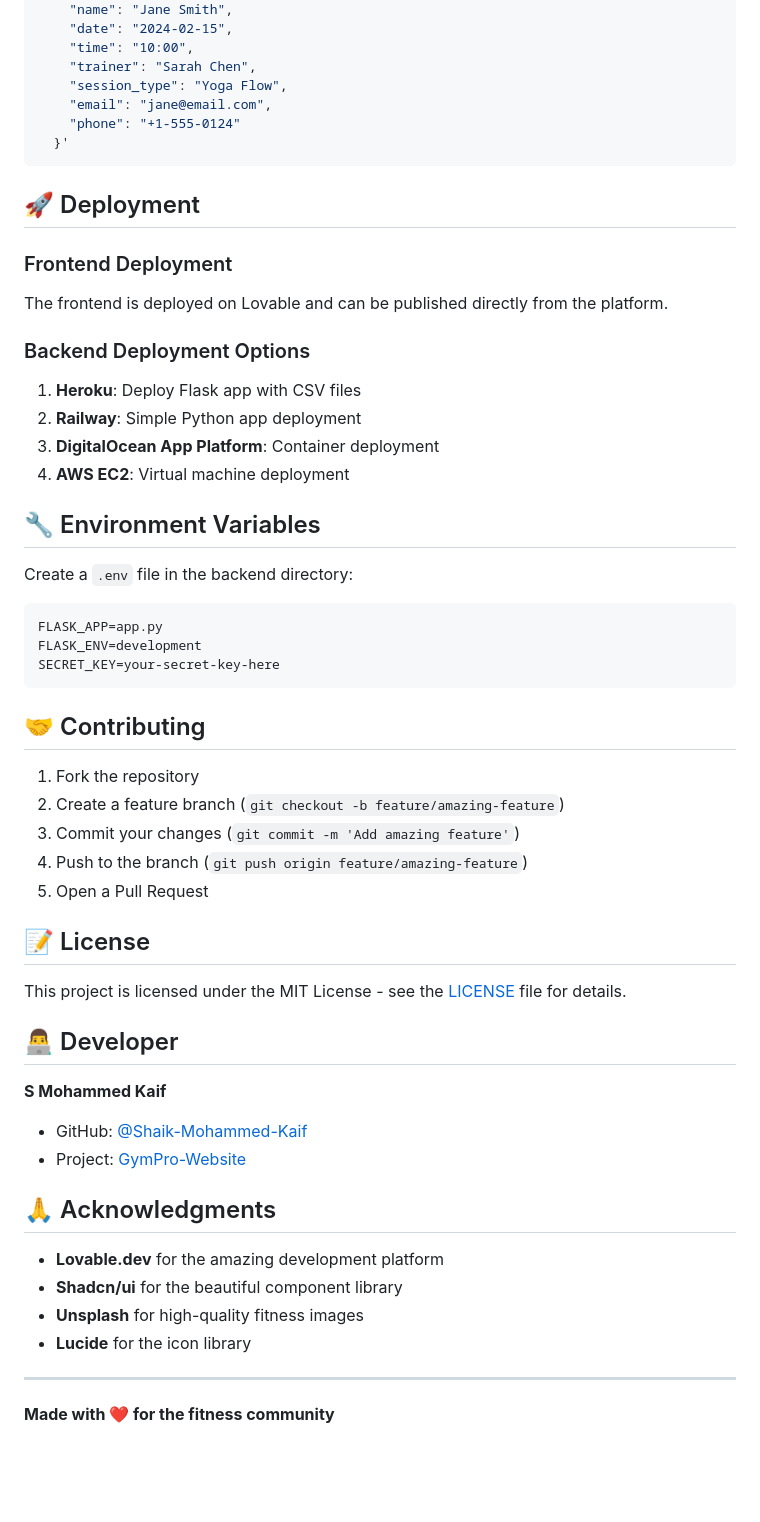
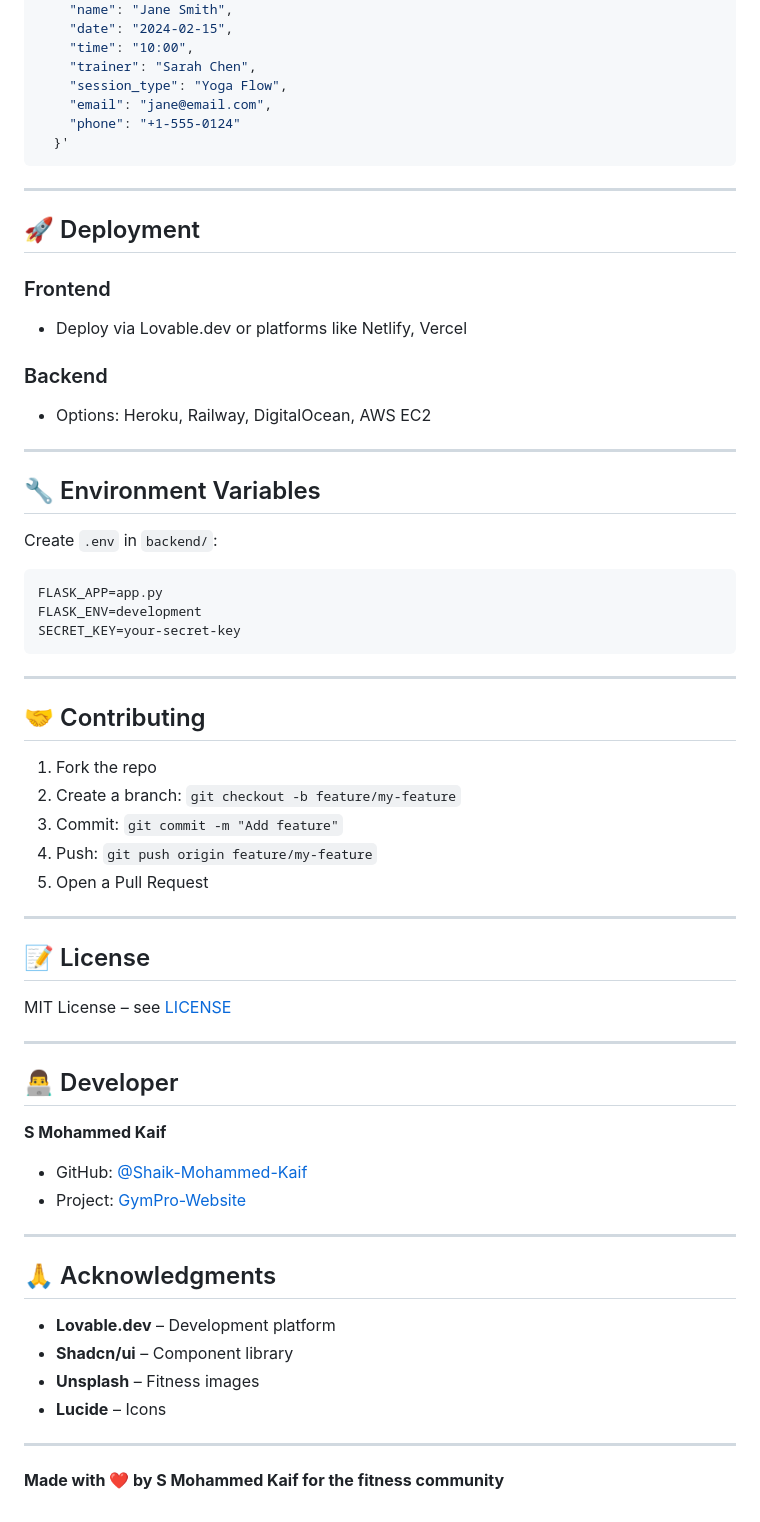
Before and after one commit to Shaik-Mohammed-Kaif/Frontend-Projects, a Markdown page: Fitness With Mohammed/README.md, the part around one of its changes. Drawn GitHub-style; blank space fills up the shorter version.

````diff
--- a/Fitness With Mohammed/README.md
+++ b/Fitness With Mohammed/README.md
@@ -169,52 +173,64 @@ curl -X POST http://localhost:5000/api/reservations \
   }'
 ```
 
+---
+
 ## 🚀 Deployment
 
-### Frontend Deployment
-The frontend is deployed on Lovable and can be published directly from the platform.
+### Frontend
 
-### Backend Deployment Options
-1. **Heroku**: Deploy Flask app with CSV files
-2. **Railway**: Simple Python app deployment
-3. **DigitalOcean App Platform**: Container deployment
-4. **AWS EC2**: Virtual machine deployment
+* Deploy via Lovable.dev or platforms like Netlify, Vercel
+
+### Backend
+
+* Options: Heroku, Railway, DigitalOcean, AWS EC2
+
+---
 
 ## 🔧 Environment Variables
 
-Create a `.env` file in the backend directory:
+Create `.env` in `backend/`:
 
 ```env
 FLASK_APP=app.py
 FLASK_ENV=development
-SECRET_KEY=your-secret-key-here
+SECRET_KEY=your-secret-key
 ```
+
+---
 
 ## 🤝 Contributing
 
-1. Fork the repository
-2. Create a feature branch (`git checkout -b feature/amazing-feature`)
-3. Commit your changes (`git commit -m 'Add amazing feature'`)
-4. Push to the branch (`git push origin feature/amazing-feature`)
+1. Fork the repo
+2. Create a branch: `git checkout -b feature/my-feature`
+3. Commit: `git commit -m "Add feature"`
+4. Push: `git push origin feature/my-feature`
 5. Open a Pull Request
+
+---
 
 ## 📝 License
 
-This project is licensed under the MIT License - see the [LICENSE](LICENSE) file for details.
+MIT License – see [LICENSE](LICENSE)
+
+---
 
 ## 👨‍💻 Developer
 
 **S Mohammed Kaif**
-- GitHub: [@Shaik-Mohammed-Kaif](https://github.com/Shaik-Mohammed-Kaif)
-- Project: [GymPro-Website](https://github.com/Shaik-Mohammed-Kaif/GymPro-Website)
+
+* GitHub: [@Shaik-Mohammed-Kaif](https://github.com/Shaik-Mohammed-Kaif)
+* Project: [GymPro-Website](https://github.com/Shaik-Mohammed-Kaif/GymPro-Website)
+
+---
 
 ## 🙏 Acknowledgments
 
-- **Lovable.dev** for the amazing development platform
-- **Shadcn/ui** for the beautiful component library
-- **Unsplash** for high-quality fitness images
-- **Lucide** for the icon library
+* **Lovable.dev** – Development platform
+* **Shadcn/ui** – Component library
+* **Unsplash** – Fitness images
+* **Lucide** – Icons
 
 ---
 
-**Made with ❤️ for the fitness community**
+**Made with ❤️ by S Mohammed Kaif for the fitness community**
````
Also changed, not shown: other parts of Fitness With Mohammed/README.md (+76 -72 lines).
